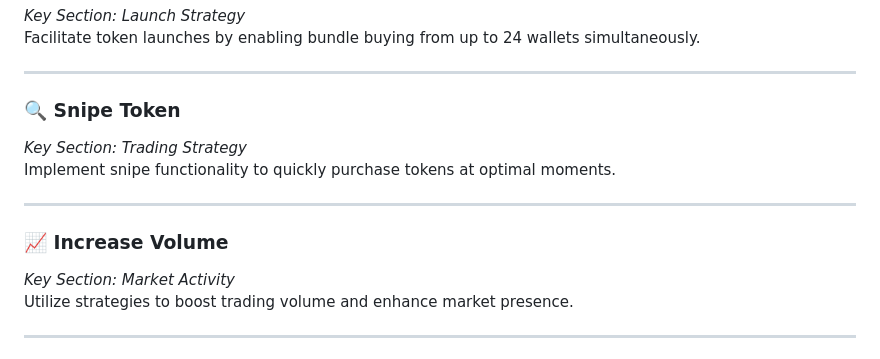
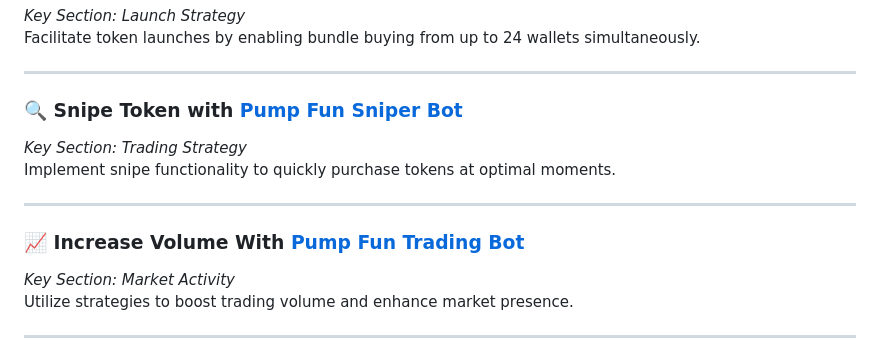
Before and after one commit to Sidneytosh/Pump-Fun-Multi-Functional-Trading-Bot-for-Solana-and-Altcoins, a Markdown page: README.md, the part around the change. Rendered like a GitHub page.

```diff
--- a/README.md
+++ b/README.md
@@ -36,13 +36,13 @@ Facilitate token launches by enabling bundle buying from up to 24 wallets simult
 
 <hr>
 
-<h3 id="feature3">🔍 Snipe Token</h3>
+<h3 id="feature3">🔍 Snipe Token with <a href="https://github.com/Pump-Fun-Sniper/Pump-Fun-Sniper-Bot">Pump Fun Sniper Bot</a></h3>
 <em>Key Section: Trading Strategy</em><br>
 Implement snipe functionality to quickly purchase tokens at optimal moments.
 
 <hr>
 
-<h3 id="feature4">📈 Increase Volume</h3>
+<h3 id="feature4">📈 Increase Volume With <a href="https://github.com/Pump-Fun-Sniper/Pump-Fun-Sniper-Bot">Pump Fun Trading Bot</a> </h3>
 <em>Key Section: Market Activity</em><br>
 Utilize strategies to boost trading volume and enhance market presence.
 
```
